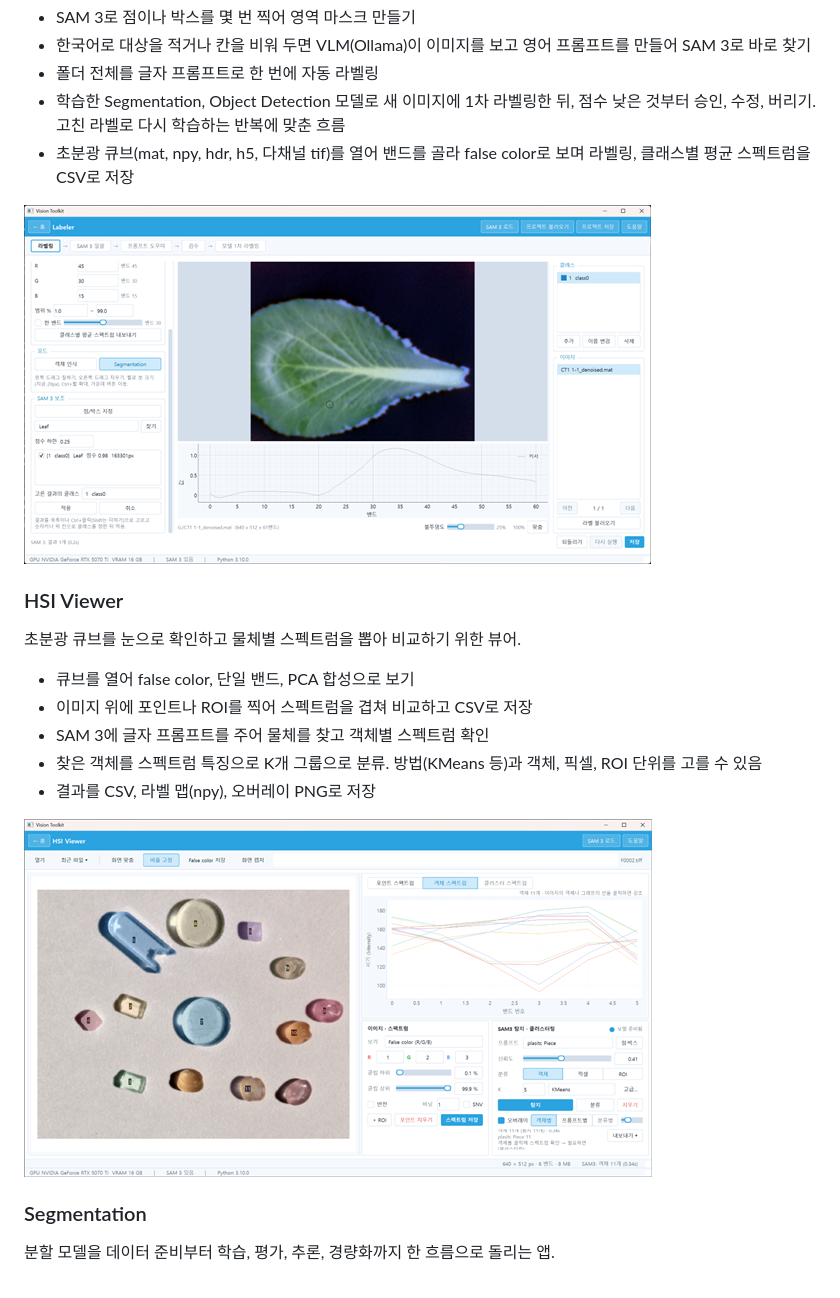
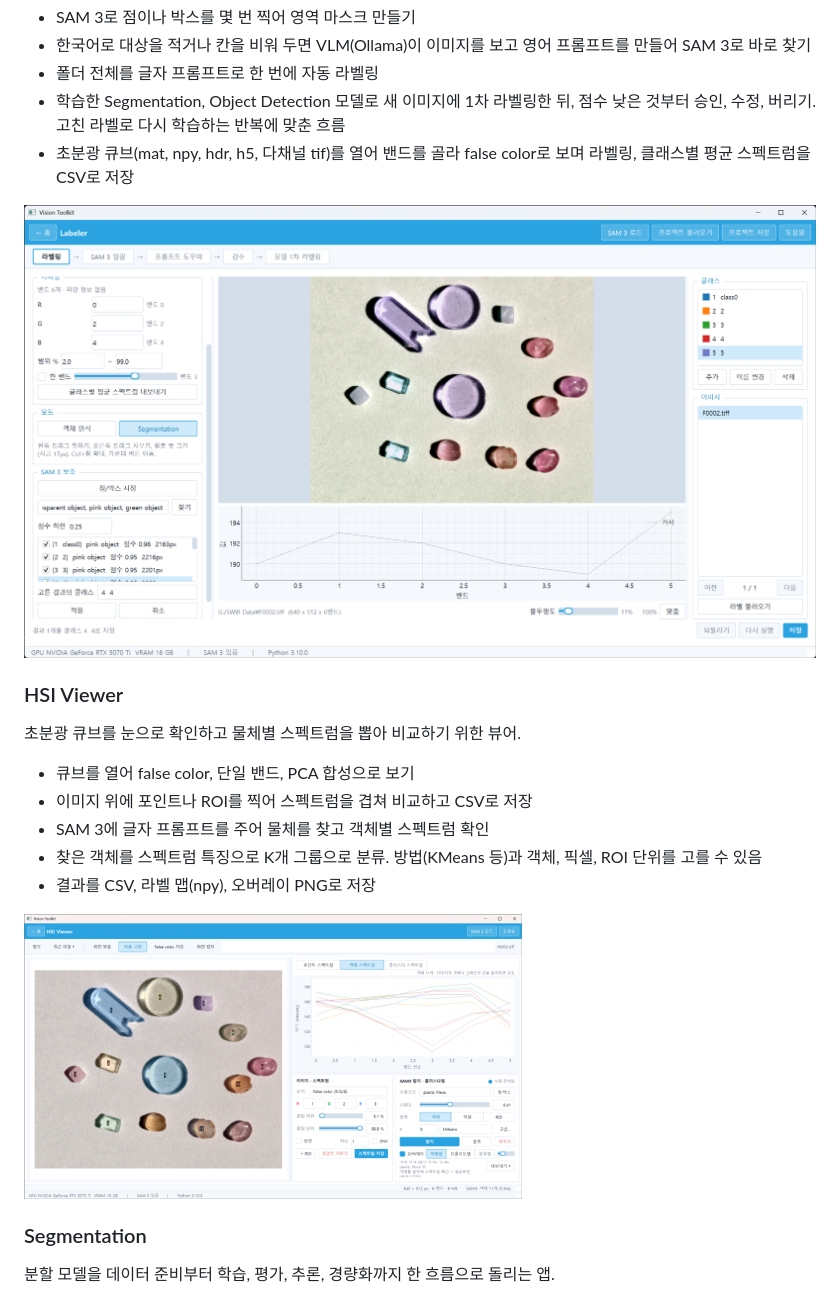
Before and after one commit to jinille50-cpu/lumen-vision, a Markdown page: README.md, the part around one of its changes. Drawn GitHub-style; pictures changed too: docs/hsi_viewer.png, docs/labeler.png.

Commit message:
v0.4: README 이미지를 원본 화질 PNG로 교체

```diff
--- a/README.md
+++ b/README.md
@@ -24,7 +24,7 @@
 - 학습한 Segmentation, Object Detection 모델로 새 이미지에 1차 라벨링한 뒤, 점수 낮은 것부터 승인, 수정, 버리기. 고친 라벨로 다시 학습하는 반복에 맞춘 흐름
 - 초분광 큐브(mat, npy, hdr, h5, 다채널 tif)를 열어 밴드를 골라 false color로 보며 라벨링, 클래스별 평균 스펙트럼을 CSV로 저장
 
-![Labeler](docs/labeler.png)
+<img src="docs/labeler.png" alt="Labeler" width="860">
 
 ### HSI Viewer
 
@@ -36,7 +36,7 @@
 - 찾은 객체를 스펙트럼 특징으로 K개 그룹으로 분류. 방법(KMeans 등)과 객체, 픽셀, ROI 단위를 고를 수 있음
 - 결과를 CSV, 라벨 맵(npy), 오버레이 PNG로 저장
 
-![HSI Viewer](docs/hsi_viewer.png)
+<img src="docs/hsi_viewer.png" alt="HSI Viewer" width="498">
 
 ### Segmentation
 
```
Also changed, not shown: other parts of README.md (+3 -3 lines), docs/patchcore.png, docs/segmentation_train.png, 1 other file.
